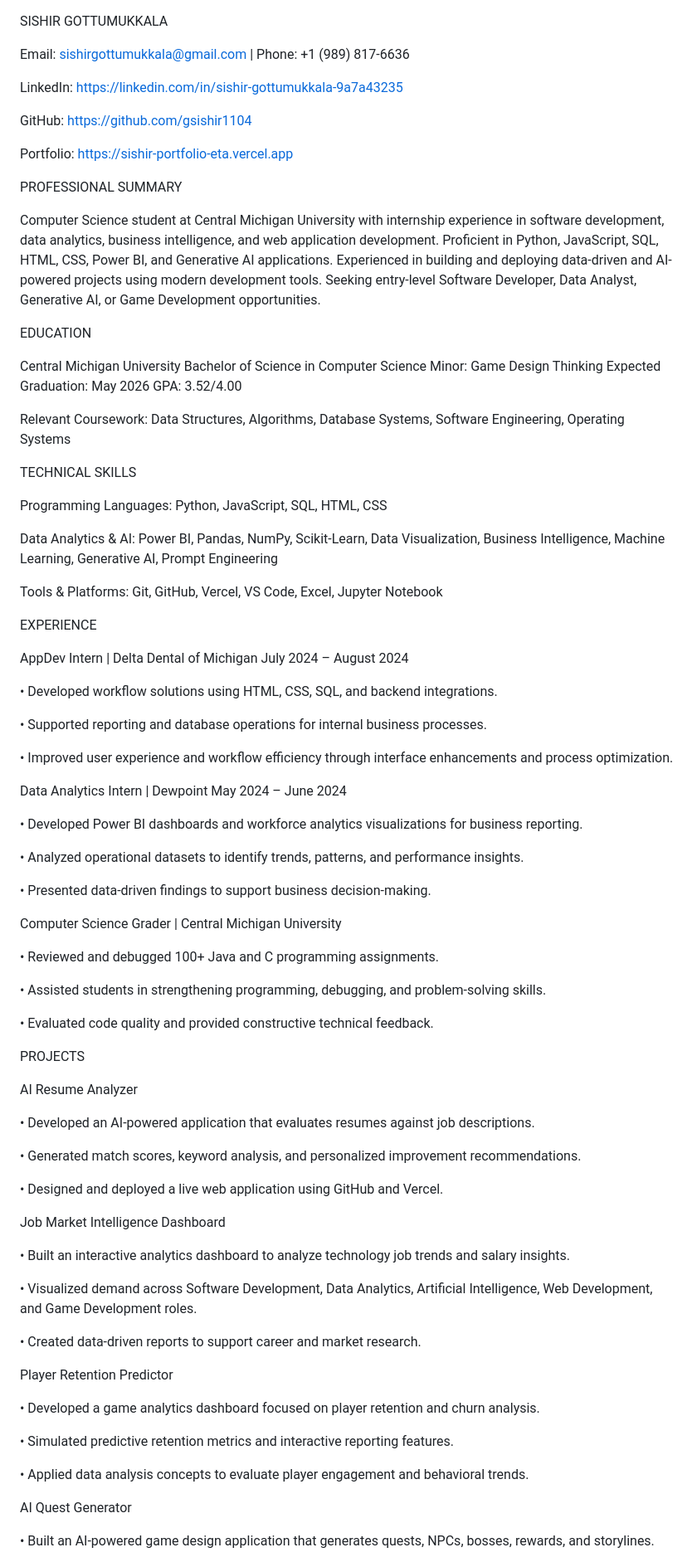
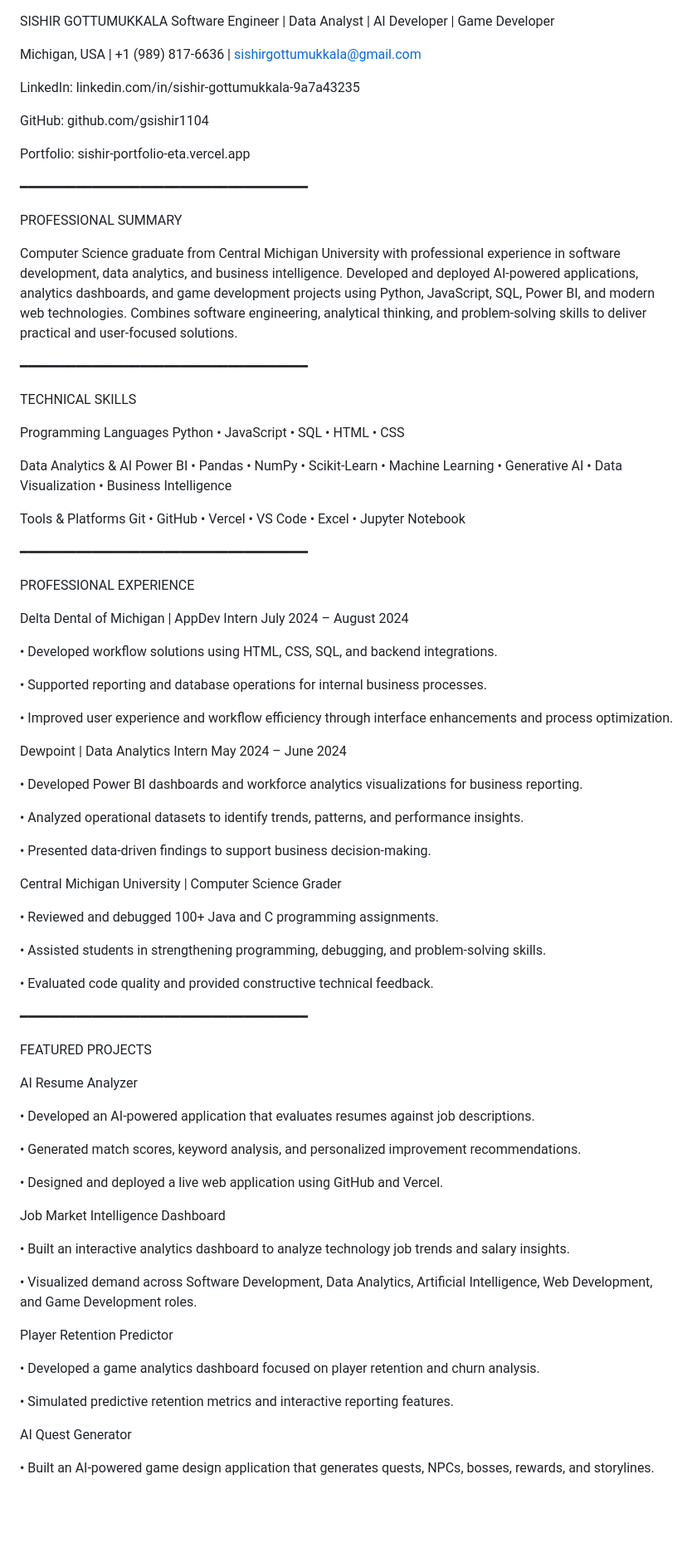
Before and after one commit to gsishir1104/sishir-portfolio, a Markdown page: resume.md, the part around one of its changes. Shown at 83% size. GitHub-like rendering; blank space fills up the shorter version.

Commit message:
Redesigned modern software engineer resume

```diff
--- a/resume.md
+++ b/resume.md
@@ -1,38 +1,38 @@
 SISHIR GOTTUMUKKALA
+Software Engineer | Data Analyst | AI Developer | Game Developer
 
-Email: [sishirgottumukkala@gmail.com](mailto:sishirgottumukkala@gmail.com) | Phone: +1 (989) 817-6636
+Michigan, USA | +1 (989) 817-6636 | [sishirgottumukkala@gmail.com](mailto:sishirgottumukkala@gmail.com)
 
-LinkedIn: https://linkedin.com/in/sishir-gottumukkala-9a7a43235
+LinkedIn: linkedin.com/in/sishir-gottumukkala-9a7a43235
 
-GitHub: https://github.com/gsishir1104
+GitHub: github.com/gsishir1104
 
-Portfolio: https://sishir-portfolio-eta.vercel.app
+Portfolio: sishir-portfolio-eta.vercel.app
+
+━━━━━━━━━━━━━━━━━━━━━━━━━━━━━━━━━━━━
 
 PROFESSIONAL SUMMARY
 
-Computer Science student at Central Michigan University with internship experience in software development, data analytics, business intelligence, and web application development. Proficient in Python, JavaScript, SQL, HTML, CSS, Power BI, and Generative AI applications. Experienced in building and deploying data-driven and AI-powered projects using modern development tools. Seeking entry-level Software Developer, Data Analyst, Generative AI, or Game Development opportunities.
+Computer Science graduate from Central Michigan University with professional experience in software development, data analytics, and business intelligence. Developed and deployed AI-powered applications, analytics dashboards, and game development projects using Python, JavaScript, SQL, Power BI, and modern web technologies. Combines software engineering, analytical thinking, and problem-solving skills to deliver practical and user-focused solutions.
 
-EDUCATION
-
-Central Michigan University
-Bachelor of Science in Computer Science
-Minor: Game Design Thinking
-Expected Graduation: May 2026
-GPA: 3.52/4.00
-
-Relevant Coursework: Data Structures, Algorithms, Database Systems, Software Engineering, Operating Systems
+━━━━━━━━━━━━━━━━━━━━━━━━━━━━━━━━━━━━
 
 TECHNICAL SKILLS
 
-Programming Languages: Python, JavaScript, SQL, HTML, CSS
+Programming Languages
+Python • JavaScript • SQL • HTML • CSS
 
-Data Analytics & AI: Power BI, Pandas, NumPy, Scikit-Learn, Data Visualization, Business Intelligence, Machine Learning, Generative AI, Prompt Engineering
+Data Analytics & AI
+Power BI • Pandas • NumPy • Scikit-Learn • Machine Learning • Generative AI • Data Visualization • Business Intelligence
 
-Tools & Platforms: Git, GitHub, Vercel, VS Code, Excel, Jupyter Notebook
+Tools & Platforms
+Git • GitHub • Vercel • VS Code • Excel • Jupyter Notebook
 
-EXPERIENCE
+━━━━━━━━━━━━━━━━━━━━━━━━━━━━━━━━━━━━
 
-AppDev Intern | Delta Dental of Michigan
+PROFESSIONAL EXPERIENCE
+
+Delta Dental of Michigan | AppDev Intern
 July 2024 – August 2024
 
 • Developed workflow solutions using HTML, CSS, SQL, and backend integrations.
@@ -41,7 +41,7 @@ July 2024 – August 2024
 
 • Improved user experience and workflow efficiency through interface enhancements and process optimization.
 
-Data Analytics Intern | Dewpoint
+Dewpoint | Data Analytics Intern
 May 2024 – June 2024
 
 • Developed Power BI dashboards and workforce analytics visualizations for business reporting.
@@ -50,7 +50,7 @@ May 2024 – June 2024
 
 • Presented data-driven findings to support business decision-making.
 
-Computer Science Grader | Central Michigan University
+Central Michigan University | Computer Science Grader
 
 • Reviewed and debugged 100+ Java and C programming assignments.
 
@@ -58,7 +58,9 @@ Computer Science Grader | Central Michigan University
 
 • Evaluated code quality and provided constructive technical feedback.
 
-PROJECTS
+━━━━━━━━━━━━━━━━━━━━━━━━━━━━━━━━━━━━
+
+FEATURED PROJECTS
 
 AI Resume Analyzer
 
@@ -74,15 +76,11 @@ Job Market Intelligence Dashboard
 
 • Visualized demand across Software Development, Data Analytics, Artificial Intelligence, Web Development, and Game Development roles.
 
-• Created data-driven reports to support career and market research.
-
 Player Retention Predictor
 
 • Developed a game analytics dashboard focused on player retention and churn analysis.
 
 • Simulated predictive retention metrics and interactive reporting features.
-
-• Applied data analysis concepts to evaluate player engagement and behavioral trends.
 
 AI Quest Generator
 
```
Also changed, not shown: other parts of resume.md (+27 -10 lines).
